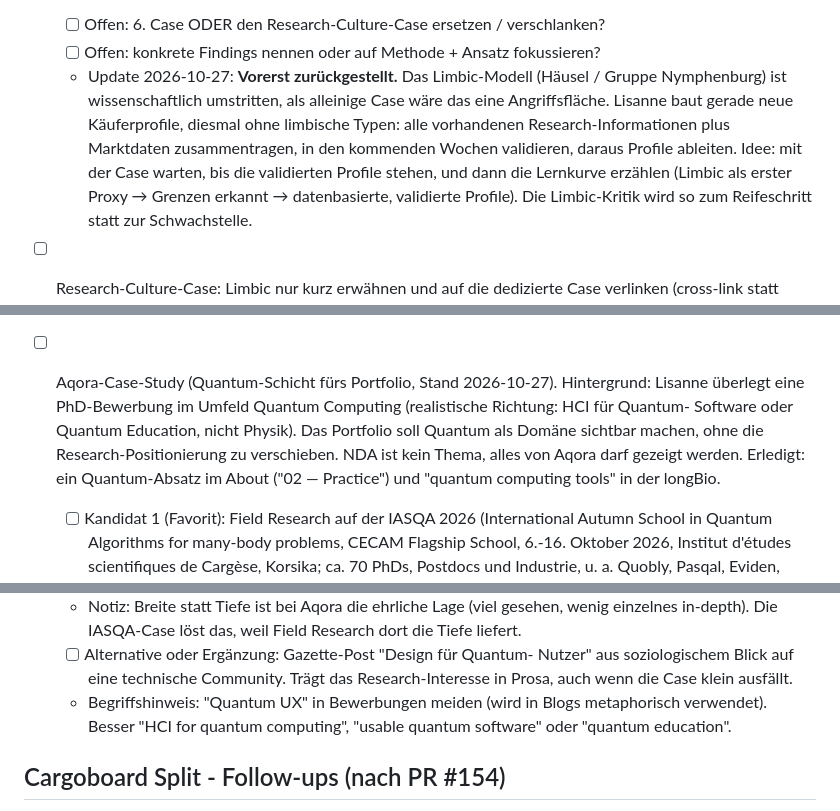
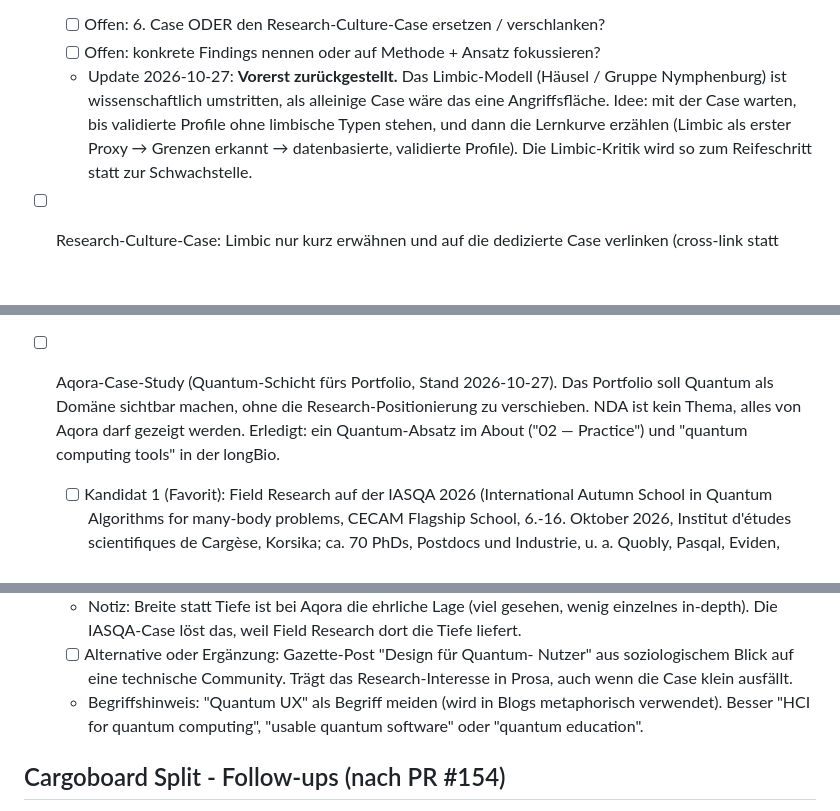
Before and after one commit to lisannevisser/portfolio, a Markdown page: BACKLOG.md, 3 parts joined by grey strips. GitHub-like rendering; blank space fills up the shorter version.

Commit message:
Backlog: drop the personal career notes (#291)
The repo is public. The Aqora case entry no longer explains the
motivation behind the quantum layer, the terminology note no longer
mentions applications, and the Limbic note keeps the idea without the
detail on ongoing work. Nothing else changes.

Co-authored-by: Claude Fable 5.1 <noreply@anthropic.com>

```diff
--- a/BACKLOG.md
+++ b/BACKLOG.md
@@ -265,12 +265,9 @@ aber die Vorlagen liegen alle bereit.
   - [ ] Offen: konkrete Findings nennen oder auf Methode + Ansatz fokussieren?
   - Update 2026-10-27: **Vorerst zurückgestellt.** Das Limbic-Modell
     (Häusel / Gruppe Nymphenburg) ist wissenschaftlich umstritten, als
-    alleinige Case wäre das eine Angriffsfläche. Lisanne baut gerade neue
-    Käuferprofile, diesmal ohne limbische Typen: alle vorhandenen
-    Research-Informationen plus Marktdaten zusammentragen, in den
-    kommenden Wochen validieren, daraus Profile ableiten. Idee: mit der
-    Case warten, bis die validierten Profile stehen, und dann die
-    Lernkurve erzählen (Limbic als erster Proxy → Grenzen erkannt →
+    alleinige Case wäre das eine Angriffsfläche. Idee: mit der Case
+    warten, bis validierte Profile ohne limbische Typen stehen, und dann
+    die Lernkurve erzählen (Limbic als erster Proxy → Grenzen erkannt →
     datenbasierte, validierte Profile). Die Limbic-Kritik wird so zum
     Reifeschritt statt zur Schwachstelle.
 - [ ] Research-Culture-Case: Limbic nur kurz erwähnen und auf die
@@ -288,12 +285,9 @@ aber die Vorlagen liegen alle bereit.
       Payment-Update-Seite (eigener Test?), Name des Maturity-Modells.
 
 - [ ] Aqora-Case-Study (Quantum-Schicht fürs Portfolio, Stand
-      2026-10-27). Hintergrund: Lisanne überlegt eine PhD-Bewerbung im
-      Umfeld Quantum Computing (realistische Richtung: HCI für Quantum-
-      Software oder Quantum Education, nicht Physik). Das Portfolio soll
-      Quantum als Domäne sichtbar machen, ohne die Research-Positionierung
-      zu verschieben. NDA ist kein Thema, alles von Aqora darf gezeigt
-      werden. Erledigt: ein Quantum-Absatz im About ("02 — Practice") und
+      2026-10-27). Das Portfolio soll Quantum als Domäne sichtbar machen,
+      ohne die Research-Positionierung zu verschieben. NDA ist kein
+      Thema, alles von Aqora darf gezeigt werden. Erledigt: ein Quantum-Absatz im About ("02 — Practice") und
       "quantum computing tools" in der longBio.
   - [ ] Kandidat 1 (Favorit): Field Research auf der IASQA 2026
         (International Autumn School in Quantum Algorithms for many-body
@@ -326,7 +320,7 @@ aber die Vorlagen liegen alle bereit.
         Nutzer" aus soziologischem Blick auf eine technische Community.
         Trägt das Research-Interesse in Prosa, auch wenn die Case klein
         ausfällt.
-  - Begriffshinweis: "Quantum UX" in Bewerbungen meiden (wird in Blogs
+  - Begriffshinweis: "Quantum UX" als Begriff meiden (wird in Blogs
     metaphorisch verwendet). Besser "HCI for quantum computing", "usable
     quantum software" oder "quantum education".
 
```
